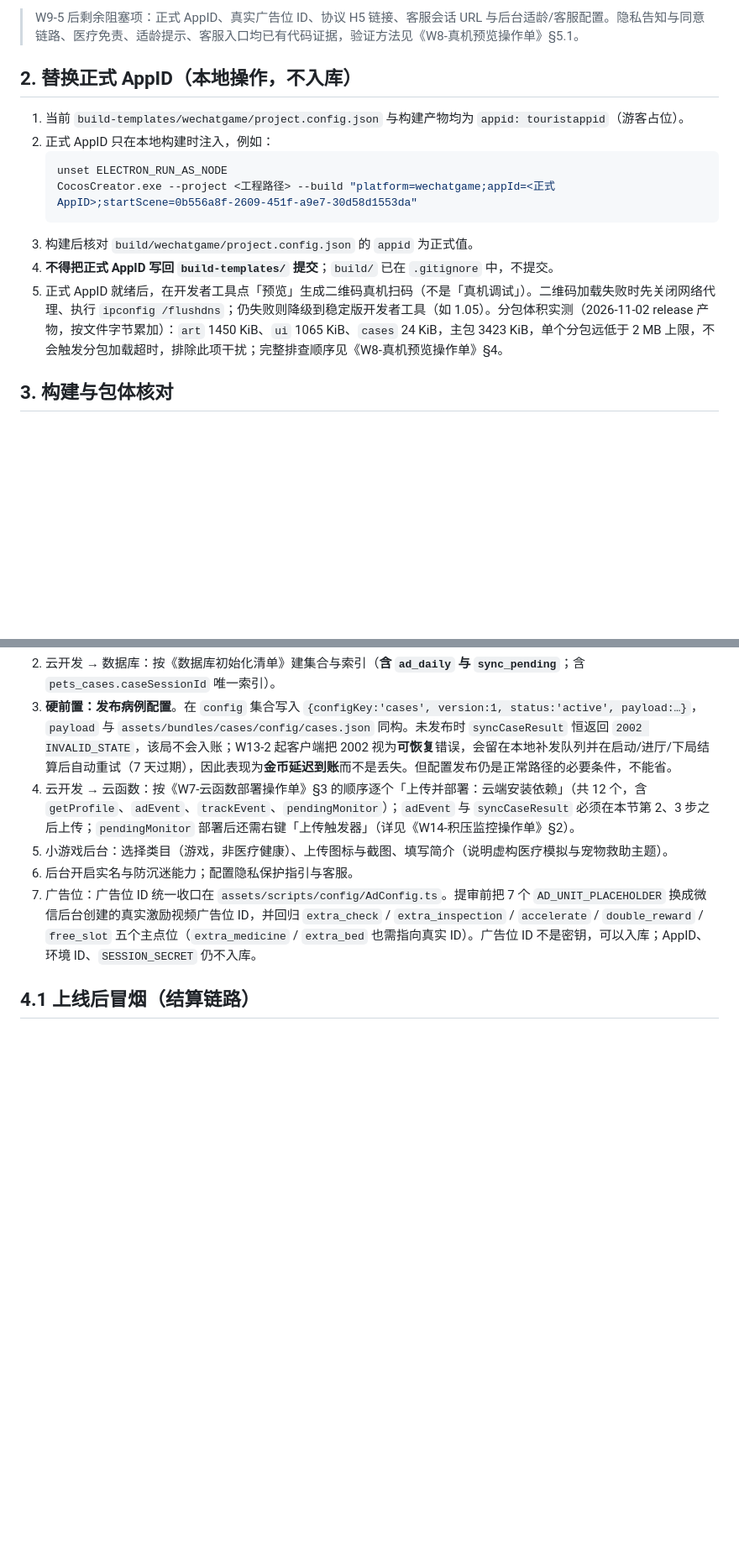
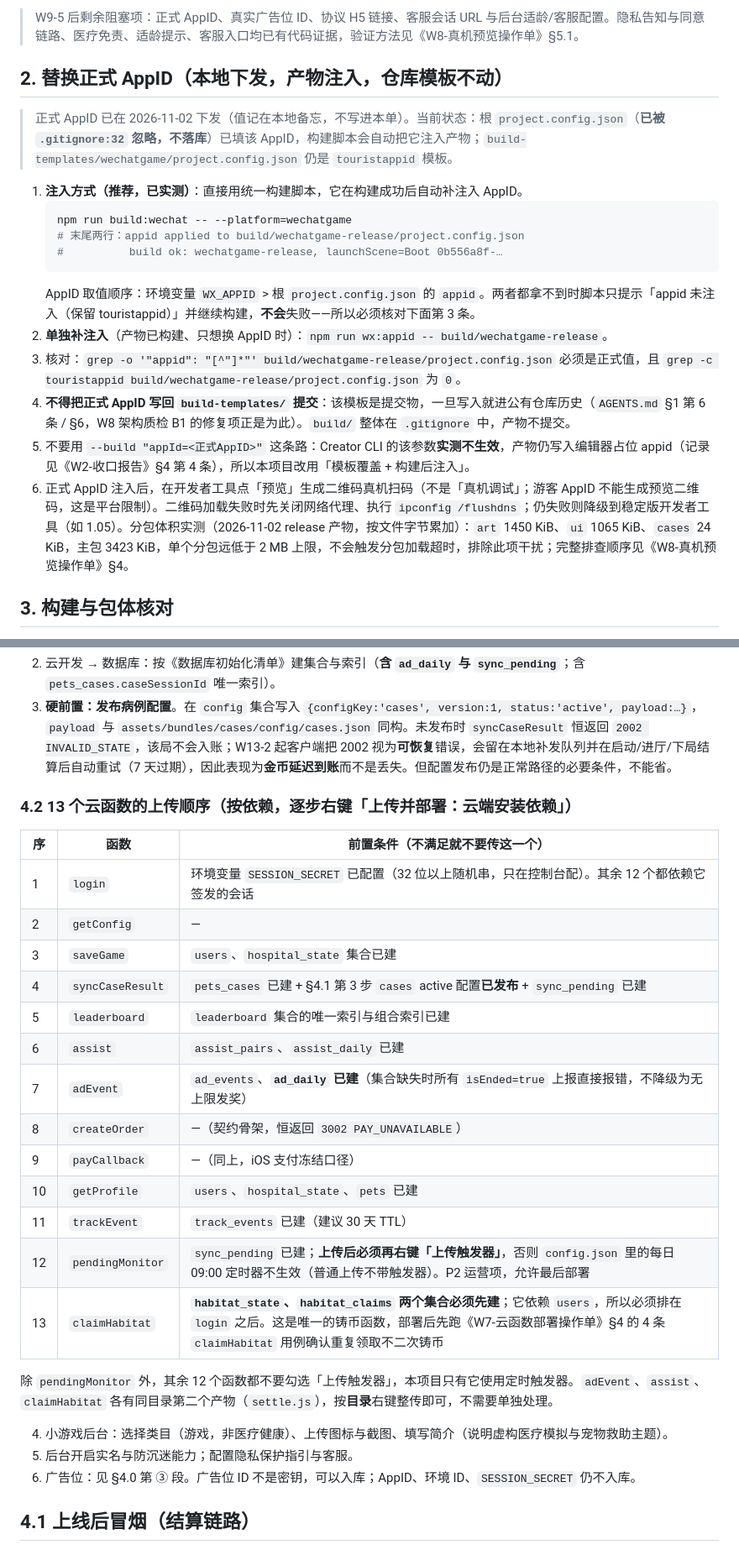
Before and after one commit to fog-dong/Pet, a Markdown page: docs/release/提审前人工操作单.md, 2 parts joined by grey strips. Shown at 84% size. Rendered like a GitHub page; blank space fills up the shorter version.

````diff
--- a/docs/release/提审前人工操作单.md
+++ b/docs/release/提审前人工操作单.md
@@ -29,17 +29,22 @@
 
 > W9-5 后剩余阻塞项：正式 AppID、真实广告位 ID、协议 H5 链接、客服会话 URL 与后台适龄/客服配置。隐私告知与同意链路、医疗免责、适龄提示、客服入口均已有代码证据，验证方法见《W8-真机预览操作单》§5.1。
 
-## 2. 替换正式 AppID（本地操作，不入库）
+## 2. 替换正式 AppID（本地下发，产物注入，仓库模板不动）
 
-1. 当前 `build-templates/wechatgame/project.config.json` 与构建产物均为 `appid: touristappid`（游客占位）。
-2. 正式 AppID 只在本地构建时注入，例如：
+> 正式 AppID 已在 2026-11-02 下发（值记在本地备忘，不写进本单）。当前状态：根 `project.config.json`（**已被 `.gitignore:32` 忽略，不落库**）已填该 AppID，构建脚本会自动把它注入产物；`build-templates/wechatgame/project.config.json` 仍是 `touristappid` 模板。
+
+1. **注入方式（推荐，已实测）**：直接用统一构建脚本，它在构建成功后自动补注入 AppID。
    ```bash
-   unset ELECTRON_RUN_AS_NODE
-   CocosCreator.exe --project <工程路径> --build "platform=wechatgame;appId=<正式AppID>;startScene=0b556a8f-2609-451f-a9e7-30d58d1553da"
+   npm run build:wechat -- --platform=wechatgame
+   # 末尾两行：appid applied to build/wechatgame-release/project.config.json
+   #          build ok: wechatgame-release, launchScene=Boot 0b556a8f-…
    ```
-3. 构建后核对 `build/wechatgame/project.config.json` 的 `appid` 为正式值。
-4. **不得把正式 AppID 写回 `build-templates/` 提交**；`build/` 已在 `.gitignore` 中，不提交。
-5. 正式 AppID 就绪后，在开发者工具点「预览」生成二维码真机扫码（不是「真机调试」）。二维码加载失败时先关闭网络代理、执行 `ipconfig /flushdns`；仍失败则降级到稳定版开发者工具（如 1.05）。分包体积实测（2026-11-02 release 产物，按文件字节累加）：`art` 1450 KiB、`ui` 1065 KiB、`cases` 24 KiB，主包 3423 KiB，单个分包远低于 2 MB 上限，不会触发分包加载超时，排除此项干扰；完整排查顺序见《W8-真机预览操作单》§4。
+   AppID 取值顺序：环境变量 `WX_APPID` > 根 `project.config.json` 的 `appid`。两者都拿不到时脚本只提示「appid 未注入（保留 touristappid）」并继续构建，**不会**失败——所以必须核对下面第 3 条。
+2. **单独补注入**（产物已构建、只想换 AppID 时）：`npm run wx:appid -- build/wechatgame-release`。
+3. 核对：`grep -o '"appid": "[^"]*"' build/wechatgame-release/project.config.json` 必须是正式值，且 `grep -c touristappid build/wechatgame-release/project.config.json` 为 `0`。
+4. **不得把正式 AppID 写回 `build-templates/` 提交**：该模板是提交物，一旦写入就进公有仓库历史（`AGENTS.md` §1 第 6 条 / §6，W8 架构质检 B1 的修复项正是为此）。`build/` 整体在 `.gitignore` 中，产物不提交。
+5. 不要用 `--build "appId=<正式AppID>"` 这条路：Creator CLI 的该参数**实测不生效**，产物仍写入编辑器占位 appid（记录见《W2-收口报告》§4 第 4 条），所以本项目改用「模板覆盖 + 构建后注入」。
+6. 正式 AppID 注入后，在开发者工具点「预览」生成二维码真机扫码（不是「真机调试」；游客 AppID 不能生成预览二维码，这是平台限制）。二维码加载失败时先关闭网络代理、执行 `ipconfig /flushdns`；仍失败则降级到稳定版开发者工具（如 1.05）。分包体积实测（2026-11-02 release 产物，按文件字节累加）：`art` 1450 KiB、`ui` 1065 KiB、`cases` 24 KiB，主包 3423 KiB，单个分包远低于 2 MB 上限，不会触发分包加载超时，排除此项干扰；完整排查顺序见《W8-真机预览操作单》§4。
 
 ## 3. 构建与包体核对
 
@@ -67,9 +95,29 @@
 2. 云开发 → 数据库：按《数据库初始化清单》建集合与索引（**含 `ad_daily` 与 `sync_pending`**；含 `pets_cases.caseSessionId` 唯一索引）。
 3. **硬前置：发布病例配置**。在 `config` 集合写入 `{configKey:'cases', version:1, status:'active', payload:…}`，`payload` 与 `assets/bundles/cases/config/cases.json` 同构。未发布时 `syncCaseResult` 恒返回 `2002 INVALID_STATE`，该局不会入账；W13-2 起客户端把 2002 视为**可恢复**错误，会留在本地补发队列并在启动/进厅/下局结算后自动重试（7 天过期），因此表现为**金币延迟到账**而不是丢失。但配置发布仍是正常路径的必要条件，不能省。
-4. 云开发 → 云函数：按《W7-云函数部署操作单》§3 的顺序逐个「上传并部署：云端安装依赖」（共 12 个，含 `getProfile`、`adEvent`、`trackEvent`、`pendingMonitor`）；`adEvent` 与 `syncCaseResult` 必须在本节第 2、3 步之后上传；`pendingMonitor` 部署后还需右键「上传触发器」（详见《W14-积压监控操作单》§2）。
-5. 小游戏后台：选择类目（游戏，非医疗健康）、上传图标与截图、填写简介（说明虚构医疗模拟与宠物救助主题）。
-6. 后台开启实名与防沉迷能力；配置隐私保护指引与客服。
-7. 广告位：广告位 ID 统一收口在 `assets/scripts/config/AdConfig.ts`。提审前把 7 个 `AD_UNIT_PLACEHOLDER` 换成微信后台创建的真实激励视频广告位 ID，并回归 `extra_check` / `extra_inspection` / `accelerate` / `double_reward` / `free_slot` 五个主点位（`extra_medicine` / `extra_bed` 也需指向真实 ID）。广告位 ID 不是密钥，可以入库；AppID、环境 ID、`SESSION_SECRET` 仍不入库。
+
+### 4.2 13 个云函数的上传顺序（按依赖，逐步右键「上传并部署：云端安装依赖」）
+
+| 序 | 函数 | 前置条件（不满足就不要传这一个） |
+|---|---|---|
+| 1 | `login` | 环境变量 `SESSION_SECRET` 已配置（32 位以上随机串，只在控制台配）。其余 12 个都依赖它签发的会话 |
+| 2 | `getConfig` | — |
+| 3 | `saveGame` | `users`、`hospital_state` 集合已建 |
+| 4 | `syncCaseResult` | `pets_cases` 已建 + §4.1 第 3 步 `cases` active 配置**已发布** + `sync_pending` 已建 |
+| 5 | `leaderboard` | `leaderboard` 集合的唯一索引与组合索引已建 |
+| 6 | `assist` | `assist_pairs`、`assist_daily` 已建 |
+| 7 | `adEvent` | `ad_events`、**`ad_daily` 已建**（集合缺失时所有 `isEnded=true` 上报直接报错，不降级为无上限发奖） |
+| 8 | `createOrder` | —（契约骨架，恒返回 `3002 PAY_UNAVAILABLE`） |
+| 9 | `payCallback` | —（同上，iOS 支付冻结口径） |
+| 10 | `getProfile` | `users`、`hospital_state`、`pets` 已建 |
+| 11 | `trackEvent` | `track_events` 已建（建议 30 天 TTL） |
+| 12 | `pendingMonitor` | `sync_pending` 已建；**上传后必须再右键「上传触发器」**，否则 `config.json` 里的每日 09:00 定时器不生效（普通上传不带触发器）。P2 运营项，允许最后部署 |
+| 13 | `claimHabitat` | **`habitat_state`、`habitat_claims` 两个集合必须先建**；它依赖 `users`，所以必须排在 `login` 之后。这是唯一的铸币函数，部署后先跑《W7-云函数部署操作单》§4 的 4 条 `claimHabitat` 用例确认重复领取不二次铸币 |
+
+除 `pendingMonitor` 外，其余 12 个函数都不要勾选「上传触发器」，本项目只有它使用定时触发器。`adEvent`、`assist`、`claimHabitat` 各有同目录第二个产物（`settle.js`），按**目录**右键整传即可，不需要单独处理。
+
+4. 小游戏后台：选择类目（游戏，非医疗健康）、上传图标与截图、填写简介（说明虚构医疗模拟与宠物救助主题）。
+5. 后台开启实名与防沉迷能力；配置隐私保护指引与客服。
+6. 广告位：见 §4.0 第 ③ 段。广告位 ID 不是密钥，可以入库；AppID、环境 ID、`SESSION_SECRET` 仍不入库。
 
 ## 4.1 上线后冒烟（结算链路）
 
````
Also changed, not shown: other parts of docs/release/提审前人工操作单.md (+27 -4 lines), docs/plan/V1.1-V1.2-需求池与技术债.md (added, +48 -0 lines).
